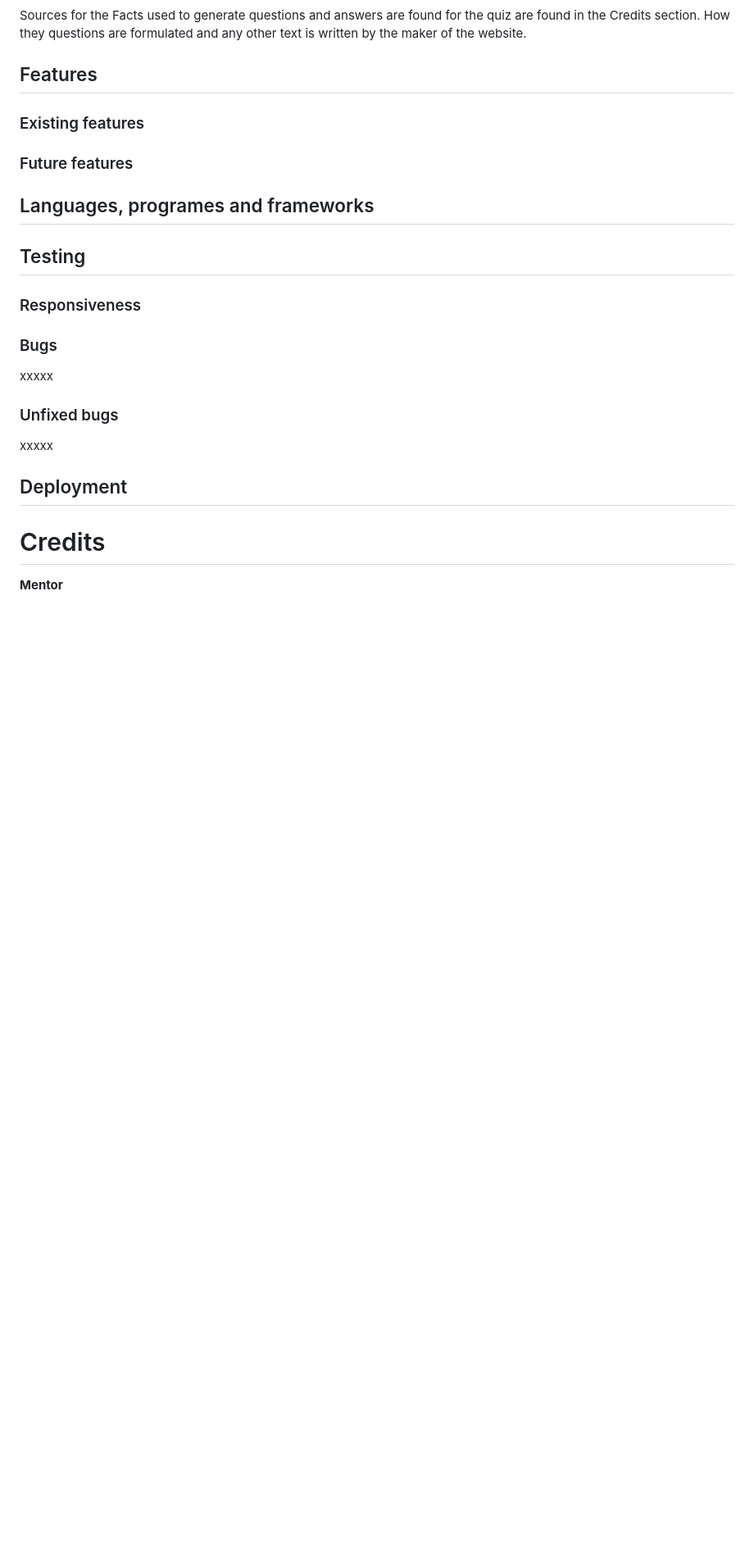
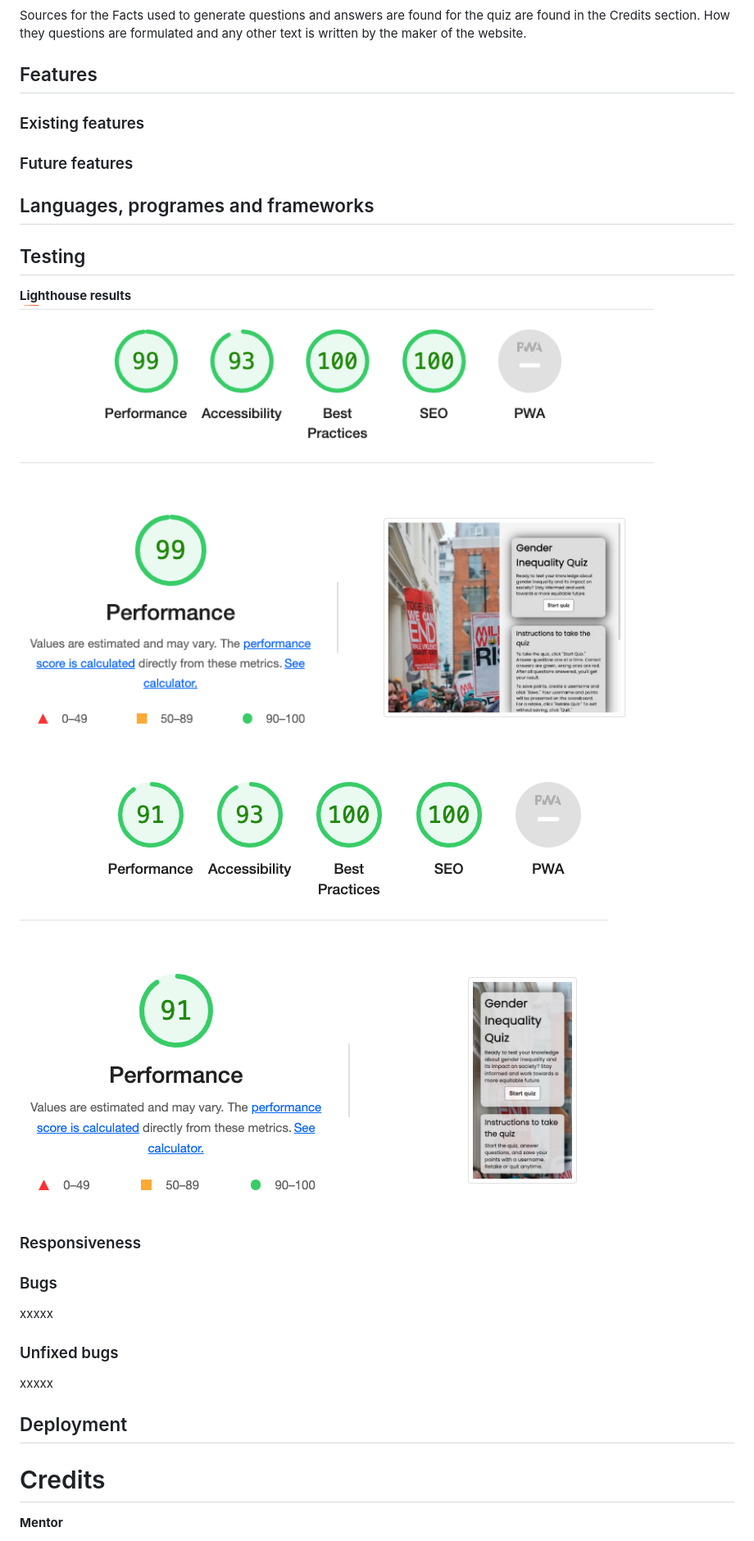
Before and after one commit to aslinedvinsson/Gender-inequality-quiz, a Markdown page: README.md, the part around the change printed below. Shown: that part at 82% size. Rendered like a GitHub page; blank space fills up the shorter version.

```diff
--- a/README.md
+++ b/README.md
@@ -35,6 +40,9 @@ Sources for the Facts used to generate questions and answers are found for the q
 ### Future features
 ## Languages, programes and frameworks
 ## Testing
+**Lighthouse results**
+![alt-text](documentation/lighthouse_desktop.png)
+![alt-text](documentation/lighthouse_mobile.png)
 ### Responsiveness
 ### Bugs
 xxxxx
```
Also changed, not shown: other parts of README.md (+5 -0 lines), documentation/responsive.png (added).
